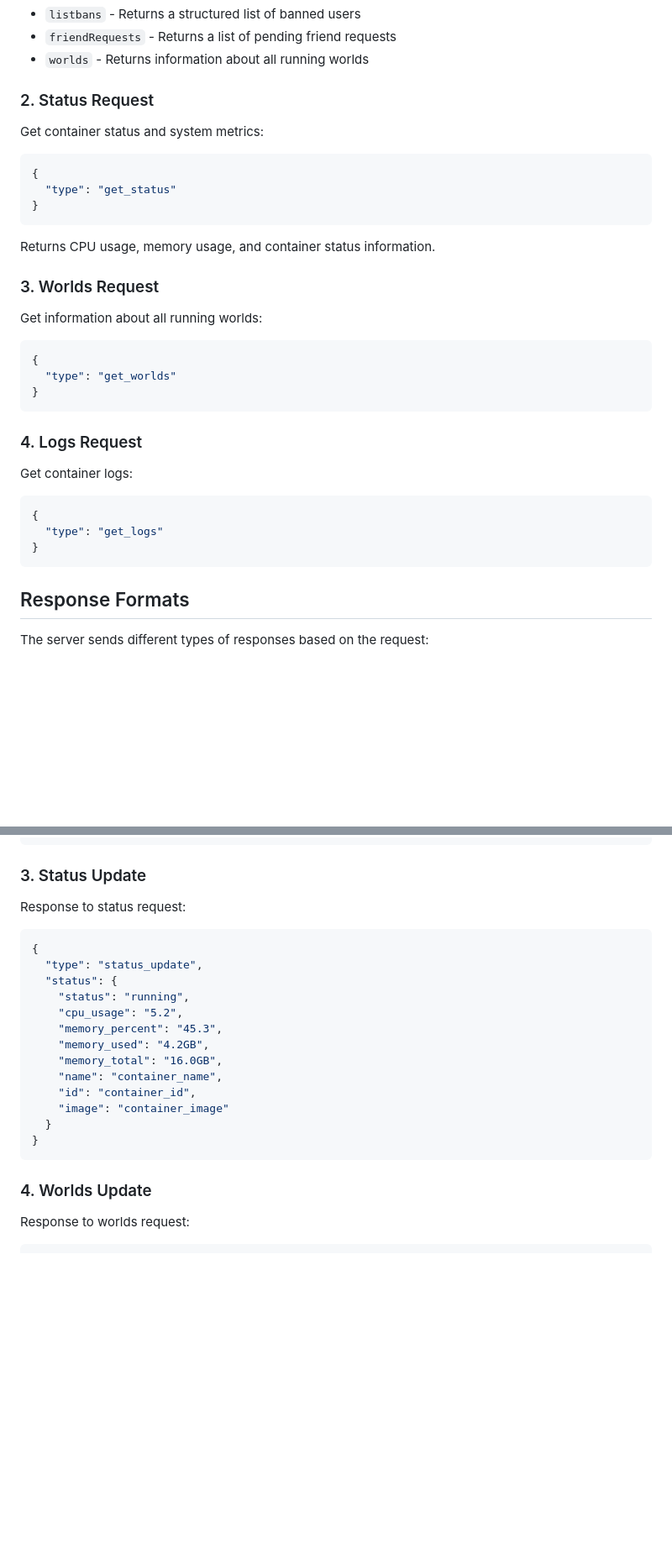
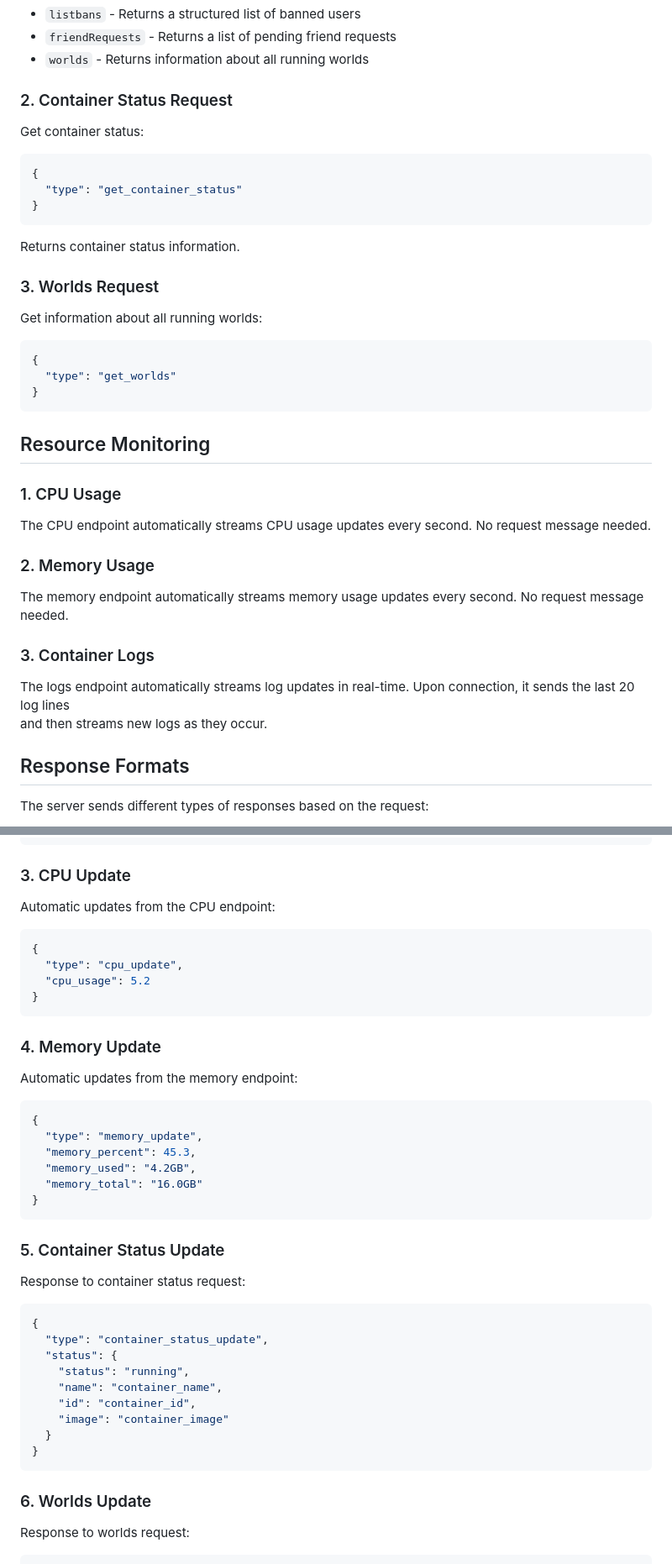
Before and after one commit to NovaVoidHowl/resonite-headless-manager-podman, a Markdown page: API.md, 2 parts joined by grey strips. Shown at 84% size. Drawn GitHub-style; blank space fills up the shorter version.

Commit message:
fix(api-docs): update API info to match current app state

````diff
--- a/API.md
+++ b/API.md
@@ -45,17 +47,17 @@ Special commands:
 - `friendRequests` - Returns a list of pending friend requests
 - `worlds` - Returns information about all running worlds
 
-### 2. Status Request
+### 2. Container Status Request
 
-Get container status and system metrics:
+Get container status:
 
 ```json
 {
-  "type": "get_status"
+  "type": "get_container_status"
 }
 ```
 
-Returns CPU usage, memory usage, and container status information.
+Returns container status information.
 
 ### 3. Worlds Request
 
@@ -67,15 +69,20 @@ Get information about all running worlds:
 }
 ```
 
-### 4. Logs Request
+## Resource Monitoring
 
-Get container logs:
+### 1. CPU Usage
 
-```json
-{
-  "type": "get_logs"
-}
-```
+The CPU endpoint automatically streams CPU usage updates every second. No request message needed.
+
+### 2. Memory Usage
+
+The memory endpoint automatically streams memory usage updates every second. No request message needed.
+
+### 3. Container Logs
+
+The logs endpoint automatically streams log updates in real-time. Upon connection, it sends the last 20 log lines
+and then streams new logs as they occur.
 
 ## Response Formats
 
@@ -107,19 +114,39 @@ Response to `listbans` command:
 }
 ```
 
-### 3. Status Update
+### 3. CPU Update
 
-Response to status request:
+Automatic updates from the CPU endpoint:
 
 ```json
 {
-  "type": "status_update",
+  "type": "cpu_update",
+  "cpu_usage": 5.2
+}
+```
+
+### 4. Memory Update
+
+Automatic updates from the memory endpoint:
+
+```json
+{
+  "type": "memory_update",
+  "memory_percent": 45.3,
+  "memory_used": "4.2GB",
+  "memory_total": "16.0GB"
+}
+```
+
+### 5. Container Status Update
+
+Response to container status request:
+
+```json
+{
+  "type": "container_status_update",
   "status": {
     "status": "running",
-    "cpu_usage": "5.2",
-    "memory_percent": "45.3",
-    "memory_used": "4.2GB",
-    "memory_total": "16.0GB",
     "name": "container_name",
     "id": "container_id",
     "image": "container_image"
@@ -127,7 +154,7 @@ Response to status request:
 }
 ```
 
-### 4. Worlds Update
+### 6. Worlds Update
 
 Response to worlds request:
 
````
Also changed, not shown: other parts of API.md (+17 -17 lines).
